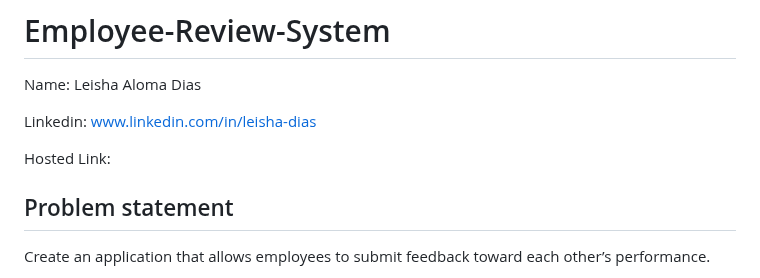
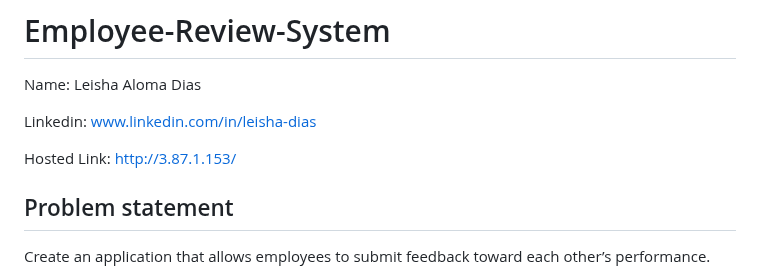
Before and after one commit to leishadias/employess-review-system, a Markdown page: README.md, the part around the change. Rendered like a GitHub page.

```diff
--- a/README.md
+++ b/README.md
@@ -5,7 +5,7 @@ Name: Leisha Aloma Dias
 
 Linkedin: www.linkedin.com/in/leisha-dias
 
-Hosted Link:
+Hosted Link: http://3.87.1.153/
 
 ## Problem statement
 Create an application that allows employees to submit feedback toward each other’s performance.
```
